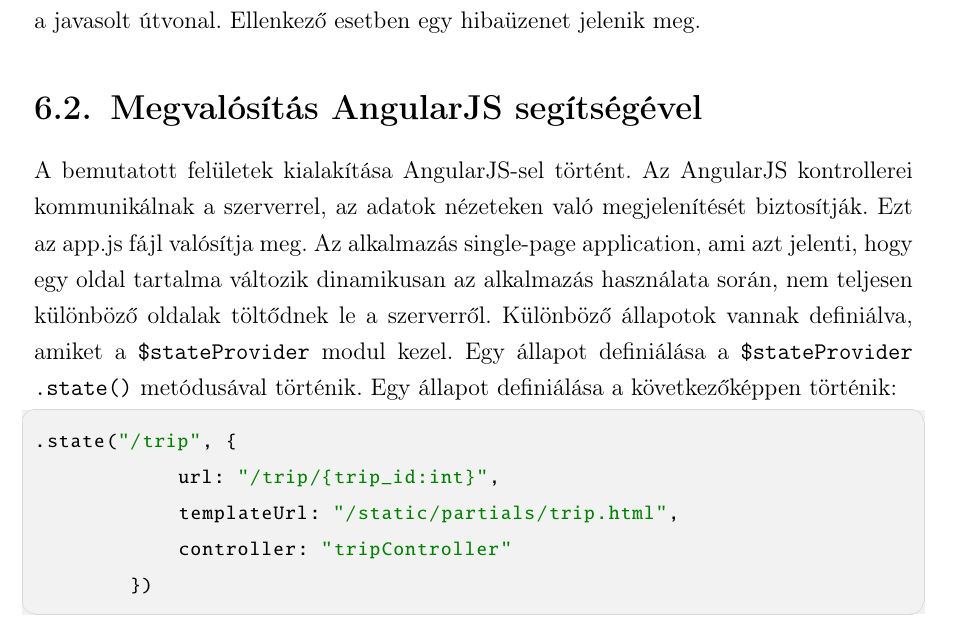
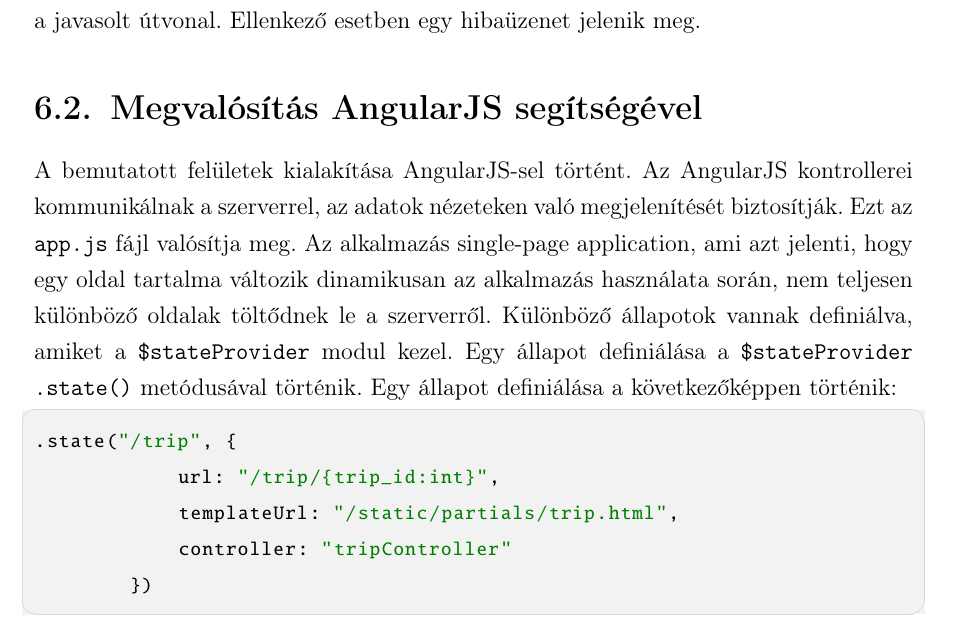
Before and after one commit to GabiBlue/Szakdolgozat, a LaTeX document (dolgozat/dolgozat.tex, which reads dolgozat/fejezetek/06_frontend.tex): part of page 31 of 47, cut so that both start at the same text. Compiled offline with pdfLaTeX.

Commit message:
Update 06_frontend.tex

```diff
--- a/dolgozat/fejezetek/06_frontend.tex
+++ b/dolgozat/fejezetek/06_frontend.tex
@@ -76,7 +76,7 @@
 
 \Section{Megvalósítás AngularJS segítségével}
 
-A bemutatott felületek kialakítása AngularJS-sel történt. Az AngularJS kontrollerei kommunikálnak a szerverrel, az adatok nézeteken való megjelenítését biztosítják. Ezt az app.js fájl valósítja meg.
+A bemutatott felületek kialakítása AngularJS-sel történt. Az AngularJS kontrollerei kommunikálnak a szerverrel, az adatok nézeteken való megjelenítését biztosítják. Ezt az \texttt{app.js} fájl valósítja meg.
 Az alkalmazás single-page application, ami azt jelenti, hogy egy oldal tartalma változik dinamikusan az alkalmazás használata során, nem teljesen különböző oldalak töltődnek le a szerverről. Különböző állapotok vannak definiálva, amiket a \texttt{\$stateProvider} modul kezel. Egy állapot definiálása a \texttt{\$stateProvider .state()} metódusával történik.
 Egy állapot definiálása a következőképpen történik:
 \begin{cpp}
```
